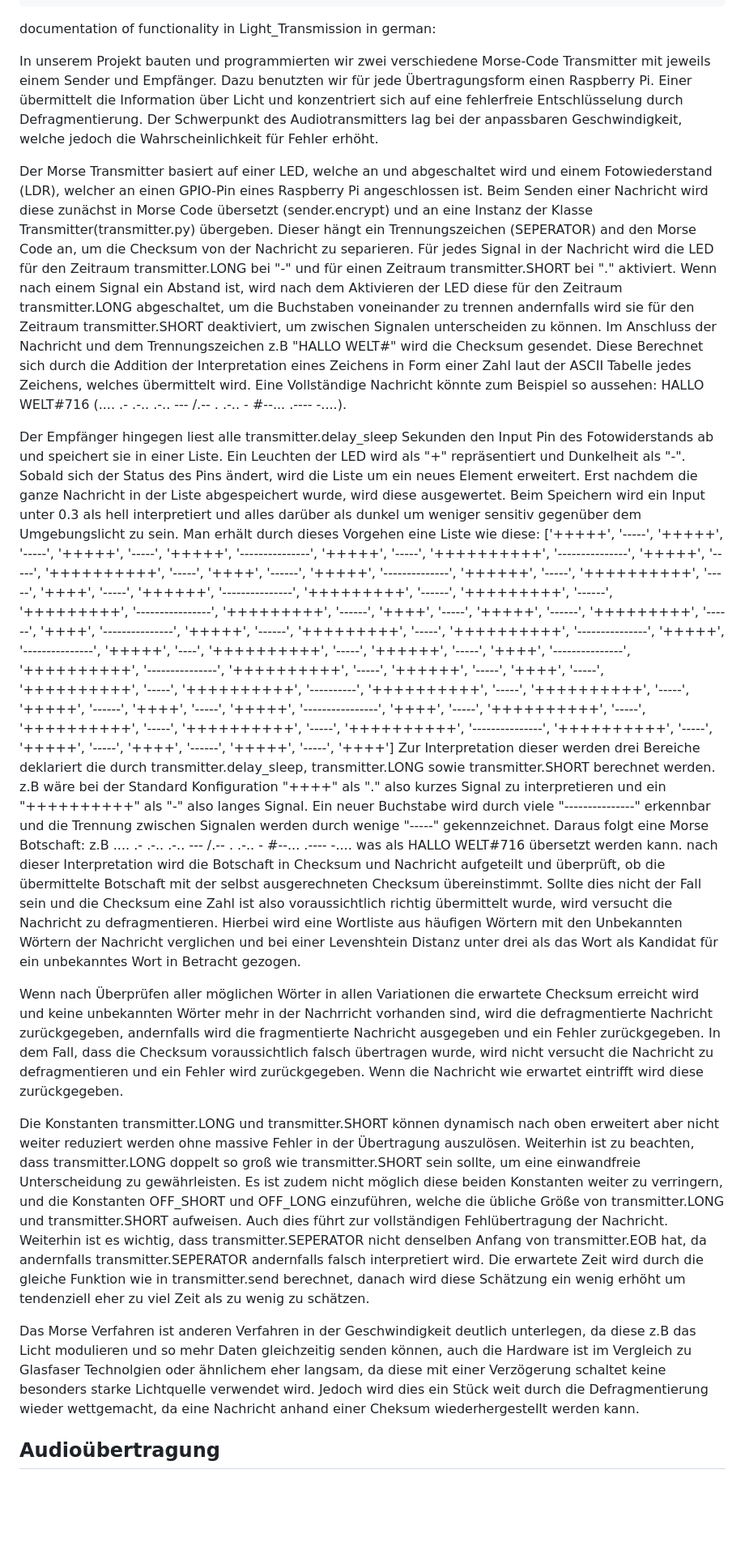
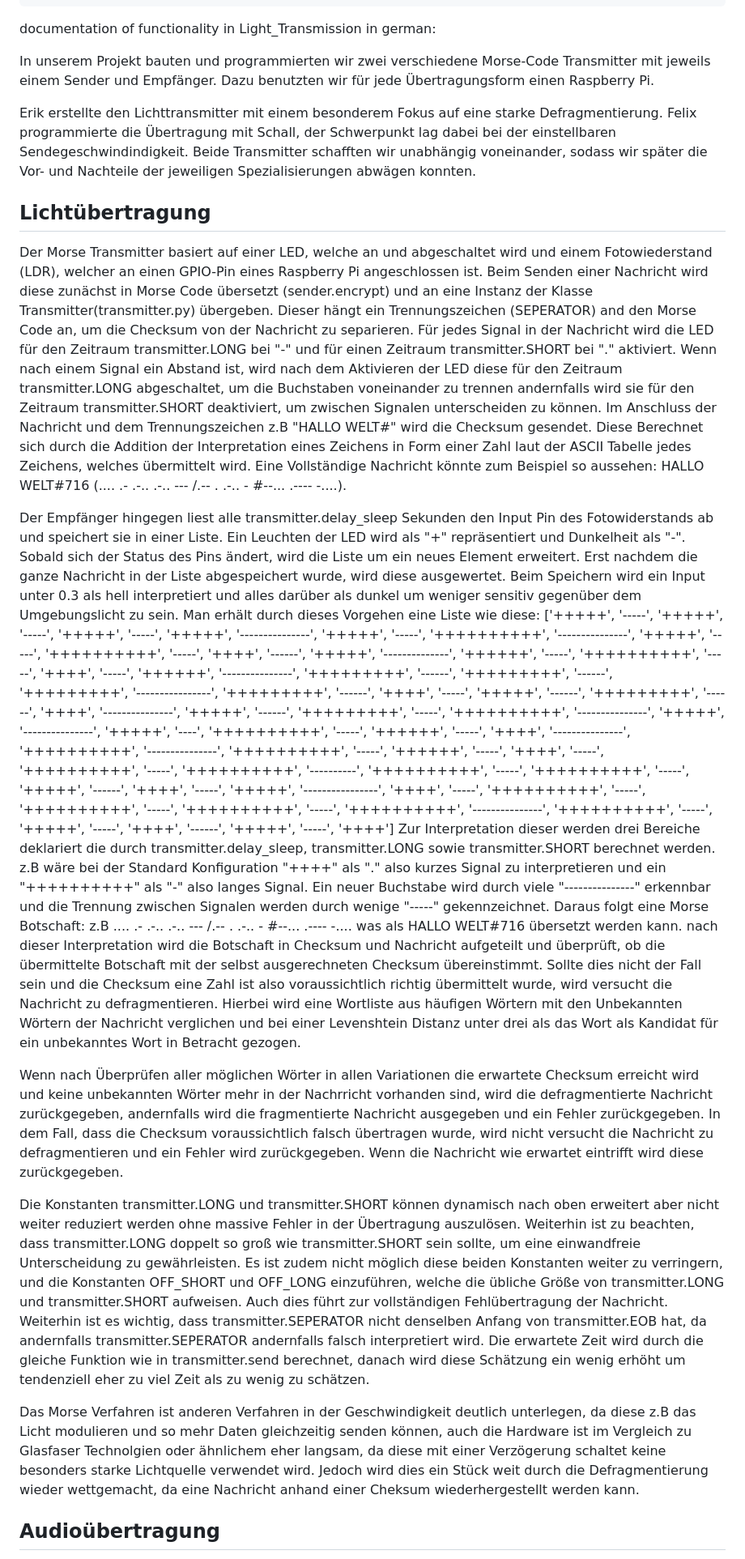
Before and after one commit to Terraminator/Morse-Transmitter, a Markdown page: README.md, the part around one of its changes. Shown at 81% size. GitHub-like rendering; blank space fills up the shorter version.

```diff
--- a/README.md
+++ b/README.md
@@ -35,40 +35,65 @@ documentation of functionality in Light_Transmission in german:
 
 In unserem Projekt bauten und programmierten wir zwei verschiedene Morse-Code Transmitter mit jeweils einem Sender und Empfänger.
 Dazu benutzten wir für jede Übertragungsform einen Raspberry Pi.
-Einer übermittelt die Information über Licht und konzentriert sich auf eine fehlerfreie Entschlüsselung durch Defragmentierung.
-Der Schwerpunkt des Audiotransmitters lag bei der anpassbaren Geschwindigkeit, welche jedoch die Wahrscheinlichkeit für Fehler erhöht.
+
+Erik erstellte den Lichttransmitter mit einem besonderem Fokus auf eine starke Defragmentierung.
+Felix programmierte die Übertragung mit Schall, der Schwerpunkt lag dabei bei der einstellbaren Sendegeschwindindigkeit.
+Beide Transmitter schafften wir unabhängig voneinander, sodass wir später die Vor- und Nachteile der jeweiligen Spezialisierungen abwägen konnten.
 
 
-Der Morse Transmitter basiert auf einer LED, welche an und abgeschaltet wird und einem Fotowiederstand (LDR), welcher an einen GPIO-Pin eines Raspberry Pi angeschlossen ist.
-Beim Senden einer Nachricht wird diese zunächst in Morse Code übersetzt (sender.encrypt) und an eine Instanz der Klasse Transmitter(transmitter.py) übergeben. Dieser hängt ein Trennungszeichen (SEPERATOR) and den Morse Code an, um die Checksum von der Nachricht zu separieren.
-Für jedes Signal in der Nachricht wird die LED für den Zeitraum transmitter.LONG bei "-" und für einen Zeitraum transmitter.SHORT bei "." aktiviert. Wenn nach einem Signal ein Abstand ist, wird nach dem Aktivieren der LED diese für den Zeitraum transmitter.LONG abgeschaltet, um die Buchstaben voneinander zu trennen andernfalls wird sie für den Zeitraum transmitter.SHORT deaktiviert, um zwischen Signalen unterscheiden zu können.
-Im Anschluss der Nachricht und dem Trennungszeichen z.B "HALLO WELT#" wird die Checksum gesendet. Diese Berechnet sich durch die Addition der Interpretation eines Zeichens in Form einer Zahl laut der ASCII Tabelle jedes Zeichens, welches übermittelt wird.
+## Lichtübertragung
+Der Morse Transmitter basiert auf einer LED, welche an und abgeschaltet wird und einem Fotowiederstand (LDR), welcher an einen GPIO-Pin eines Raspberry Pi angeschlossen
+ist.
+Beim Senden einer Nachricht wird diese zunächst in Morse Code übersetzt (sender.encrypt) und an eine Instanz der Klasse Transmitter(transmitter.py) übergeben. Dieser
+hängt ein Trennungszeichen (SEPERATOR) and den Morse Code an, um die Checksum von der Nachricht zu separieren.
+Für jedes Signal in der Nachricht wird die LED für den Zeitraum transmitter.LONG bei "-" und für einen Zeitraum transmitter.SHORT bei "." aktiviert. Wenn nach einem
+Signal ein Abstand ist, wird nach dem Aktivieren der LED diese für den Zeitraum transmitter.LONG abgeschaltet, um die Buchstaben voneinander zu trennen andernfalls wird
+sie für den Zeitraum transmitter.SHORT deaktiviert, um zwischen Signalen unterscheiden zu können.
+Im Anschluss der Nachricht und dem Trennungszeichen z.B "HALLO WELT#" wird die Checksum gesendet. Diese Berechnet sich durch die Addition der Interpretation eines
+Zeichens in Form einer Zahl laut der ASCII Tabelle jedes Zeichens, welches übermittelt wird.
 Eine Vollständige Nachricht könnte zum Beispiel so aussehen: HALLO WELT#716 (.... .- .-.. .-.. --- /.-- . .-.. - #--... .---- -....).
 
 
-Der Empfänger hingegen liest alle transmitter.delay_sleep Sekunden den Input Pin des Fotowiderstands ab und speichert sie in einer Liste. Ein Leuchten der LED wird als "+" repräsentiert und Dunkelheit als "-". Sobald sich der Status des Pins ändert, wird die Liste um ein neues Element erweitert.
+Der Empfänger hingegen liest alle transmitter.delay_sleep Sekunden den Input Pin des Fotowiderstands ab und speichert sie in einer Liste. Ein Leuchten der LED wird als
+"+" repräsentiert und Dunkelheit als "-". Sobald sich der Status des Pins ändert, wird die Liste um ein neues Element erweitert.
 Erst nachdem die ganze Nachricht in der Liste abgespeichert wurde, wird diese ausgewertet.
 Beim Speichern wird ein Input unter 0.3 als hell interpretiert und alles darüber als dunkel um weniger sensitiv gegenüber dem Umgebungslicht zu sein.
-Man erhält durch dieses Vorgehen eine Liste wie diese: ['+++++', '-----', '+++++', '-----', '+++++', '-----', '+++++', '---------------', '+++++', '-----', '++++++++++', '---------------', '+++++', '-----', '++++++++++', '-----', '++++', '------', '+++++', '--------------', '++++++', '-----', '++++++++++', '-----', '++++', '-----', '++++++', '---------------', '+++++++++', '------', '+++++++++', '------', '+++++++++', '----------------', '+++++++++', '------', '++++', '-----', '+++++', '------', '+++++++++', '------', '++++', '---------------', '+++++', '------', '+++++++++', '-----', '++++++++++', '---------------', '+++++', '---------------', '+++++', '----', '++++++++++', '-----', '++++++', '-----', '++++', '---------------', '++++++++++', '---------------', '++++++++++', '-----', '++++++', '-----', '++++', '-----', '++++++++++', '-----', '++++++++++', '----------', '++++++++++', '-----', '++++++++++', '-----', '+++++', '------', '++++', '-----', '+++++', '----------------', '++++', '-----', '++++++++++', '-----', '++++++++++', '-----', '++++++++++', '-----', '++++++++++', '---------------', '++++++++++', '-----', '+++++', '-----', '++++', '------', '+++++', '-----', '++++']
+Man erhält durch dieses Vorgehen eine Liste wie diese: ['+++++', '-----', '+++++', '-----', '+++++', '-----', '+++++', '---------------', '+++++', '-----', '++++++++++',
+'---------------', '+++++', '-----', '++++++++++', '-----', '++++', '------', '+++++', '--------------', '++++++', '-----', '++++++++++', '-----', '++++', '-----',
+'++++++', '---------------', '+++++++++', '------', '+++++++++', '------', '+++++++++', '----------------', '+++++++++', '------', '++++', '-----', '+++++', '------',
+'+++++++++', '------', '++++', '---------------', '+++++', '------', '+++++++++', '-----', '++++++++++', '---------------', '+++++', '---------------', '+++++', '----',
+'++++++++++', '-----', '++++++', '-----', '++++', '---------------', '++++++++++', '---------------', '++++++++++', '-----', '++++++', '-----', '++++', '-----',
+'++++++++++', '-----', '++++++++++', '----------', '++++++++++', '-----', '++++++++++', '-----', '+++++', '------', '++++', '-----', '+++++', '----------------', '++++',
+'-----', '++++++++++', '-----', '++++++++++', '-----', '++++++++++', '-----', '++++++++++', '---------------', '++++++++++', '-----', '+++++', '-----', '++++', '------',
+'+++++', '-----', '++++']
 Zur Interpretation dieser werden drei Bereiche deklariert die durch transmitter.delay_sleep, transmitter.LONG sowie transmitter.SHORT berechnet werden.
 z.B wäre bei der Standard Konfiguration "++++" als "." also kurzes Signal zu interpretieren und ein "++++++++++" als "-" also langes Signal.
 Ein neuer Buchstabe wird durch viele "---------------" erkennbar und die Trennung zwischen Signalen werden durch wenige "-----" gekennzeichnet.
 Daraus folgt eine Morse Botschaft: z.B .... .- .-.. .-.. --- /.-- . .-.. - #--... .---- -.... was als HALLO WELT#716 übersetzt werden kann.
-nach dieser Interpretation wird die Botschaft in Checksum und Nachricht aufgeteilt und überprüft, ob die übermittelte Botschaft mit der selbst ausgerechneten Checksum übereinstimmt.
+nach dieser Interpretation wird die Botschaft in Checksum und Nachricht aufgeteilt und überprüft, ob die übermittelte Botschaft mit der selbst ausgerechneten Checksum
+übereinstimmt.
 Sollte dies nicht der Fall sein und die Checksum eine Zahl ist also voraussichtlich richtig übermittelt wurde, wird versucht die Nachricht zu defragmentieren.
-Hierbei wird eine Wortliste aus häufigen Wörtern mit den Unbekannten Wörtern der Nachricht verglichen und bei einer Levenshtein Distanz unter drei als das Wort als Kandidat für ein unbekanntes Wort in Betracht gezogen.
+Hierbei wird eine Wortliste aus häufigen Wörtern mit den Unbekannten Wörtern der Nachricht verglichen und bei einer Levenshtein Distanz unter drei als das Wort als
+Kandidat für ein unbekanntes Wort in Betracht gezogen.
 
-Wenn nach Überprüfen aller möglichen Wörter in allen Variationen die erwartete Checksum erreicht wird und keine unbekannten Wörter mehr in der Nachrricht vorhanden sind, wird die defragmentierte Nachricht zurückgegeben, andernfalls wird die fragmentierte Nachricht ausgegeben und ein Fehler zurückgegeben.
+Wenn nach Überprüfen aller möglichen Wörter in allen Variationen die erwartete Checksum erreicht wird und keine unbekannten Wörter mehr in der Nachrricht vorhanden sind,
+wird die defragmentierte Nachricht zurückgegeben, andernfalls wird die fragmentierte Nachricht ausgegeben und ein Fehler zurückgegeben.
 In dem Fall, dass die Checksum voraussichtlich falsch übertragen wurde, wird nicht versucht die Nachricht zu defragmentieren und ein Fehler wird zurückgegeben.
 Wenn die Nachricht wie erwartet eintrifft wird diese zurückgegeben.
 
-Die Konstanten transmitter.LONG und transmitter.SHORT können dynamisch nach oben erweitert aber nicht weiter reduziert werden ohne massive Fehler in der Übertragung auszulösen. Weiterhin ist zu beachten, dass transmitter.LONG doppelt so groß wie transmitter.SHORT sein sollte, um eine einwandfreie Unterscheidung zu gewährleisten.
-Es ist zudem nicht möglich diese beiden Konstanten weiter zu verringern, und die Konstanten OFF_SHORT und OFF_LONG einzuführen, welche die übliche Größe von transmitter.LONG und transmitter.SHORT aufweisen.
+Die Konstanten transmitter.LONG und transmitter.SHORT können dynamisch nach oben erweitert aber nicht weiter reduziert werden ohne massive Fehler in der Übertragung
+auszulösen. Weiterhin ist zu beachten, dass transmitter.LONG doppelt so groß wie transmitter.SHORT sein sollte, um eine einwandfreie Unterscheidung zu gewährleisten.
+Es ist zudem nicht möglich diese beiden Konstanten weiter zu verringern, und die Konstanten OFF_SHORT und OFF_LONG einzuführen, welche die übliche Größe von
+transmitter.LONG und transmitter.SHORT aufweisen.
 Auch dies führt zur vollständigen Fehlübertragung der Nachricht.
-Weiterhin ist es wichtig, dass transmitter.SEPERATOR nicht denselben Anfang von transmitter.EOB hat, da andernfalls transmitter.SEPERATOR andernfalls falsch interpretiert wird.
-Die erwartete Zeit wird durch die gleiche Funktion wie in transmitter.send berechnet, danach wird diese Schätzung ein wenig erhöht um tendenziell eher zu viel Zeit als zu wenig zu schätzen.
+Weiterhin ist es wichtig, dass transmitter.SEPERATOR nicht denselben Anfang von transmitter.EOB hat, da andernfalls transmitter.SEPERATOR andernfalls falsch
+interpretiert wird.
+Die erwartete Zeit wird durch die gleiche Funktion wie in transmitter.send berechnet, danach wird diese Schätzung ein wenig erhöht um tendenziell eher zu viel Zeit als
+zu wenig zu schätzen.
 
-Das Morse Verfahren ist anderen Verfahren in der Geschwindigkeit deutlich unterlegen, da diese z.B das Licht modulieren und so mehr Daten gleichzeitig senden können, auch die Hardware ist im Vergleich zu Glasfaser Technolgien oder ähnlichem eher langsam, da diese mit einer Verzögerung schaltet keine besonders starke Lichtquelle verwendet wird.
+Das Morse Verfahren ist anderen Verfahren in der Geschwindigkeit deutlich unterlegen, da diese z.B das Licht modulieren und so mehr Daten gleichzeitig senden können,
+auch die Hardware ist im Vergleich zu Glasfaser Technolgien oder ähnlichem eher langsam, da diese mit einer Verzögerung schaltet keine besonders starke Lichtquelle
+verwendet wird.
 Jedoch wird dies ein Stück weit durch die Defragmentierung wieder wettgemacht, da eine Nachricht anhand einer Cheksum wiederhergestellt werden kann.
 
 
```
Also changed, not shown: other parts of README.md (+1 -0 lines).
